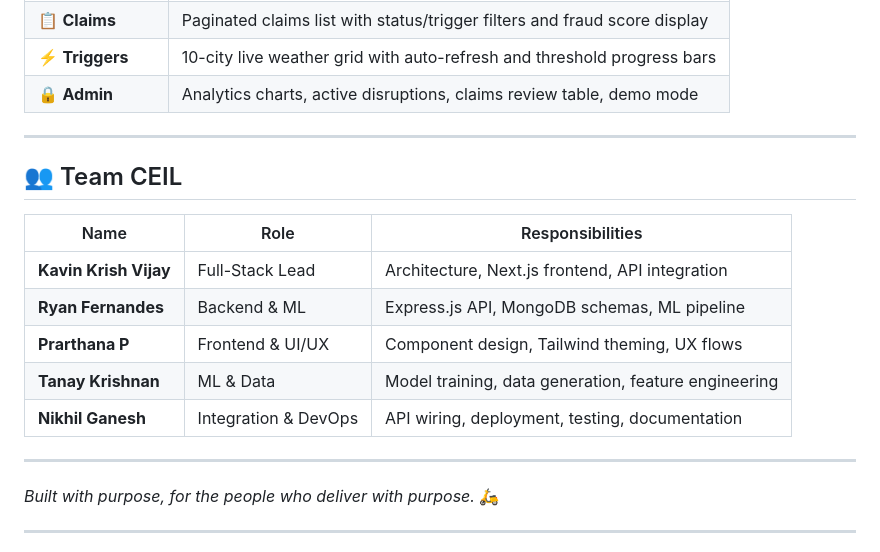
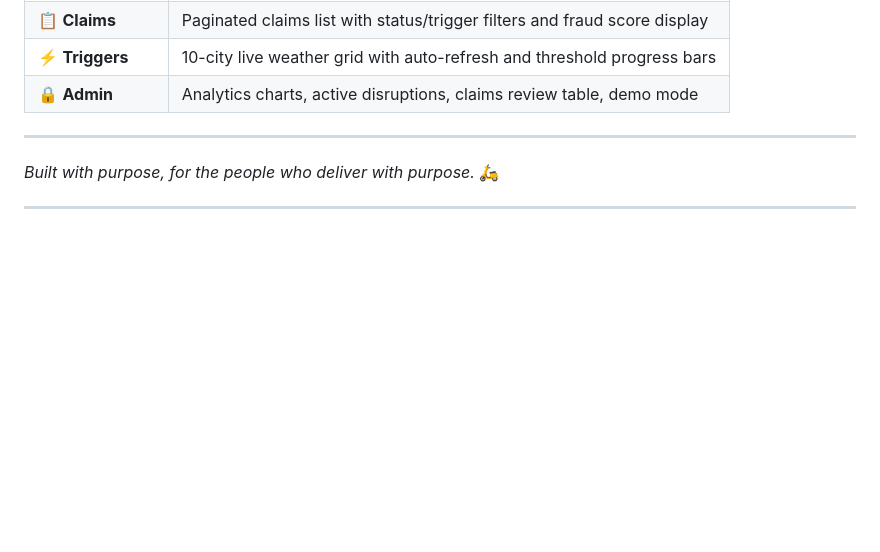
Before and after one commit to krishkavin7512/DevTrails, a Markdown page: README.md, the part around the change. Rendered like a GitHub page; blank space fills up the shorter version.

```diff
--- a/README.md
+++ b/README.md
@@ -1254,17 +1254,7 @@ python scripts/train_models.py  # Retrain all models
 
 ---
 
-## 👥 Team CEIL
 
-| Name | Role | Responsibilities |
-|------|------|-----------------|
-| **Kavin Krish Vijay** | Full-Stack Lead | Architecture, Next.js frontend, API integration |
-| **Ryan Fernandes** | Backend & ML | Express.js API, MongoDB schemas, ML pipeline |
-| **Prarthana P** | Frontend & UI/UX | Component design, Tailwind theming, UX flows |
-| **Tanay Krishnan** | ML & Data | Model training, data generation, feature engineering |
-| **Nikhil Ganesh** | Integration & DevOps | API wiring, deployment, testing, documentation |
-
----
 
 *Built with purpose, for the people who deliver with purpose.* 🛵
 
```
